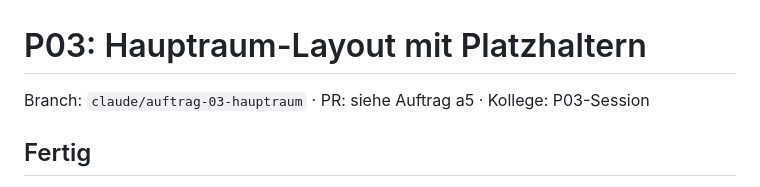
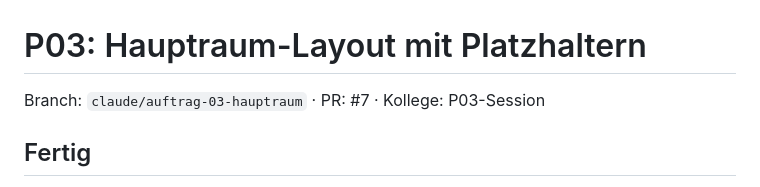
Before and after one commit to neinkob12/pou, a Markdown page: docs/progress/p03.md, the part around the change. Drawn GitHub-style.

Commit message:
P03: PR-Nummer in Progress-Notiz
Co-Authored-By: Claude Opus 5.5 <noreply@anthropic.com>
Claude-Session: https://claude.ai/code/session_01WGnZcGt4xjxwf7PthMyi5u

```diff
--- a/docs/progress/p03.md
+++ b/docs/progress/p03.md
@@ -1,6 +1,6 @@
 # P03: Hauptraum-Layout mit Platzhaltern
 
-Branch: `claude/auftrag-03-hauptraum` · PR: siehe Auftrag a5 · Kollege: P03-Session
+Branch: `claude/auftrag-03-hauptraum` · PR: #7 · Kollege: P03-Session
 
 ## Fertig
 
```
